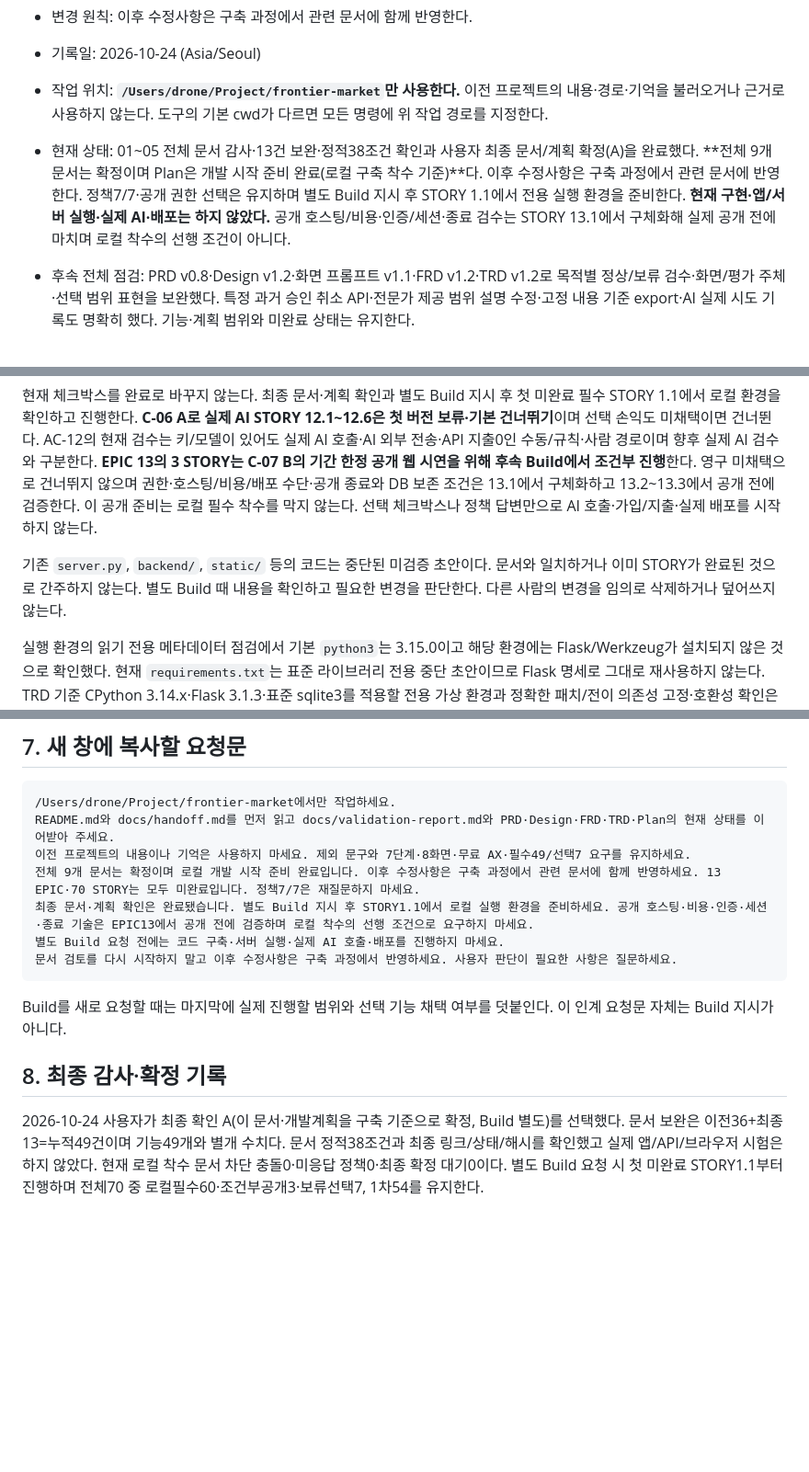
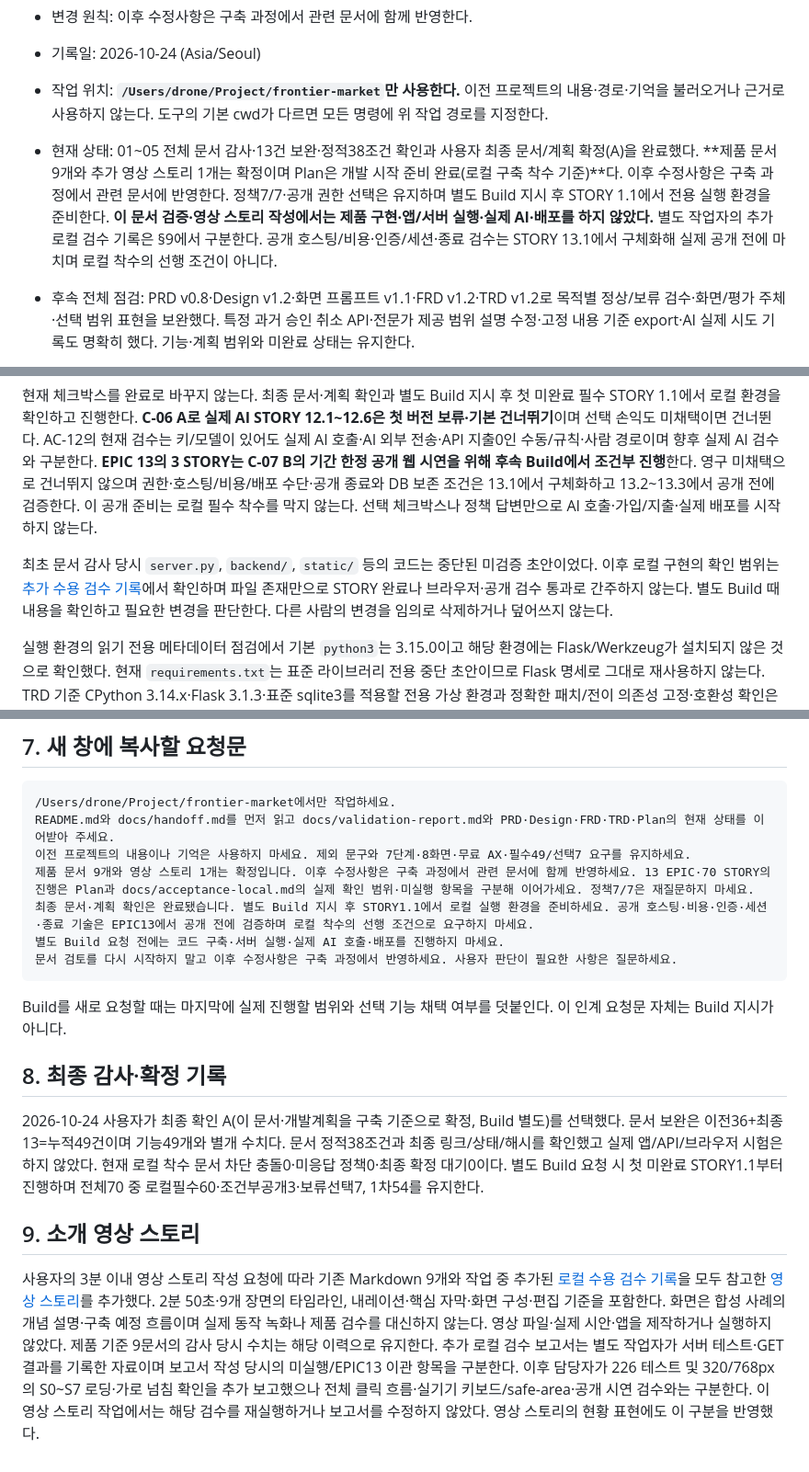
Before and after one commit to aiwhyclub/frontier-market, a Markdown page: docs/handoff.md, 3 parts joined by grey strips. Shown at 92% size. GitHub-like rendering; blank space fills up the shorter version.

```diff
--- a/docs/handoff.md
+++ b/docs/handoff.md
@@ -5,7 +5,7 @@
 
 - 기록일: 2026-10-24 (Asia/Seoul)
 - 작업 위치: **`/Users/drone/Project/frontier-market`만 사용한다.** 이전 프로젝트의 내용·경로·기억을 불러오거나 근거로 사용하지 않는다. 도구의 기본 cwd가 다르면 모든 명령에 위 작업 경로를 지정한다.
-- 현재 상태: 01~05 전체 문서 감사·13건 보완·정적38조건 확인과 사용자 최종 문서/계획 확정(A)을 완료했다. **전체 9개 문서는 확정이며 Plan은 개발 시작 준비 완료(로컬 구축 착수 기준)**다. 이후 수정사항은 구축 과정에서 관련 문서에 반영한다. 정책7/7·공개 권한 선택은 유지하며 별도 Build 지시 후 STORY 1.1에서 전용 실행 환경을 준비한다. **현재 구현·앱/서버 실행·실제 AI·배포는 하지 않았다.** 공개 호스팅/비용·인증/세션·종료 검수는 STORY 13.1에서 구체화해 실제 공개 전에 마치며 로컬 착수의 선행 조건이 아니다.
+- 현재 상태: 01~05 전체 문서 감사·13건 보완·정적38조건 확인과 사용자 최종 문서/계획 확정(A)을 완료했다. **제품 문서 9개와 추가 영상 스토리 1개는 확정이며 Plan은 개발 시작 준비 완료(로컬 구축 착수 기준)**다. 이후 수정사항은 구축 과정에서 관련 문서에 반영한다. 정책7/7·공개 권한 선택은 유지하며 별도 Build 지시 후 STORY 1.1에서 전용 실행 환경을 준비한다. **이 문서 검증·영상 스토리 작성에서는 제품 구현·앱/서버 실행·실제 AI·배포를 하지 않았다.** 별도 작업자의 추가 로컬 검수 기록은 §9에서 구분한다. 공개 호스팅/비용·인증/세션·종료 검수는 STORY 13.1에서 구체화해 실제 공개 전에 마치며 로컬 착수의 선행 조건이 아니다.
 - 후속 전체 점검: PRD v0.8·Design v1.2·화면 프롬프트 v1.1·FRD v1.2·TRD v1.2로 목적별 정상/보류 검수·화면/평가 주체·선택 범위 표현을 보완했다. 특정 과거 승인 취소 API·전문가 제공 범위 설명 수정·고정 내용 기준 export·AI 실제 시도 기록도 명확히 했다. 기능·계획 범위와 미완료 상태는 유지한다.
 - 정책 결정 진행: C-01~C-06 A·C-07 B로 정책 선택 7/7과 공개 권한 추가 질문 A를 확정했다. 내부 운영 도구 + Flask·SQLite·기본 웹, 공통4축 평가·운영책임자1명 판정, 필수 프로젝트 연결·현장 완료/진행 단계 비게이트, 합성/허용 공개 연습자료, C-05의 별도 권리/검토/취소 기록, C-06의 첫 버전 실제 AI 연동·외부 전송·API 지출 보류를 유지한다. C-07 B로 해커톤 공개 웹 시연을 후속 Build 범위에 조건부 채택했다. 공개 방문자는 조회·방문자별 합성 과제 run/reset만 가능하고 등록·수정·권리 확인·승인·회사 생성·export는 운영자 보호 영역이다. 공개 종료는 2026-10-24 21:00 Asia/Seoul(12:00 UTC)이고 이후 새 공개 UI/API 응답을 차단하고 비공개로 전환한다. 미응답 정책 질문은 없으며 호스팅·비용·배포 수단·운영자 접근 보호·방문자 세션·종료 차단 기술은 EPIC 13에서 공개 전에 검증한다. 외부 전문가/구매자 계정은 추가하지 않는다. 실제 파일럿 자료·권리·보존/삭제는 도입 전 별도 결정이고 별도 Build 전에는 구축·실행·실제 배포를 하지 않는다.
 
@@ -45,7 +45,7 @@
 
 현재 체크박스를 완료로 바꾸지 않는다. 최종 문서·계획 확인과 별도 Build 지시 후 첫 미완료 필수 STORY 1.1에서 로컬 환경을 확인하고 진행한다. **C-06 A로 실제 AI STORY 12.1~12.6은 첫 버전 보류·기본 건너뛰기**이며 선택 손익도 미채택이면 건너뛴다. AC-12의 현재 검수는 키/모델이 있어도 실제 AI 호출·AI 외부 전송·API 지출0인 수동/규칙·사람 경로이며 향후 실제 AI 검수와 구분한다. **EPIC 13의 3 STORY는 C-07 B의 기간 한정 공개 웹 시연을 위해 후속 Build에서 조건부 진행**한다. 영구 미채택으로 건너뛰지 않으며 권한·호스팅/비용/배포 수단·공개 종료와 DB 보존 조건은 13.1에서 구체화하고 13.2~13.3에서 공개 전에 검증한다. 이 공개 준비는 로컬 필수 착수를 막지 않는다. 선택 체크박스나 정책 답변만으로 AI 호출·가입/지출·실제 배포를 시작하지 않는다.
 
-기존 `server.py`, `backend/`, `static/` 등의 코드는 중단된 미검증 초안이다. 문서와 일치하거나 이미 STORY가 완료된 것으로 간주하지 않는다. 별도 Build 때 내용을 확인하고 필요한 변경을 판단한다. 다른 사람의 변경을 임의로 삭제하거나 덮어쓰지 않는다.
+최초 문서 감사 당시 `server.py`, `backend/`, `static/` 등의 코드는 중단된 미검증 초안이었다. 이후 로컬 구현의 확인 범위는 [추가 수용 검수 기록](acceptance-local.md)에서 확인하며 파일 존재만으로 STORY 완료나 브라우저·공개 검수 통과로 간주하지 않는다. 별도 Build 때 내용을 확인하고 필요한 변경을 판단한다. 다른 사람의 변경을 임의로 삭제하거나 덮어쓰지 않는다.
 
 실행 환경의 읽기 전용 메타데이터 점검에서 기본 `python3`는 3.15.0이고 해당 환경에는 Flask/Werkzeug가 설치되지 않은 것으로 확인했다. 현재 `requirements.txt`는 표준 라이브러리 전용 중단 초안이므로 Flask 명세로 그대로 재사용하지 않는다. TRD 기준 CPython 3.14.x·Flask 3.1.3·표준 sqlite3를 적용할 전용 가상 환경과 정확한 패치/전이 의존성 고정·호환성 확인은 별도 Build 후 STORY 1.1에서 수행한다. 이 점검으로 환경·파일을 바꾸거나 앱을 실행하지 않았다.
 
@@ -93,7 +93,7 @@ C-01~C-06 A·C-07 B와 공개 권한 A로 정책 선택 7/7을 완료했고 미
 /Users/drone/Project/frontier-market에서만 작업하세요.
 README.md와 docs/handoff.md를 먼저 읽고 docs/validation-report.md와 PRD·Design·FRD·TRD·Plan의 현재 상태를 이어받아 주세요.
 이전 프로젝트의 내용이나 기억은 사용하지 마세요. 제외 문구와 7단계·8화면·무료 AX·필수49/선택7 요구를 유지하세요.
-전체 9개 문서는 확정이며 로컬 개발 시작 준비 완료입니다. 이후 수정사항은 구축 과정에서 관련 문서에 함께 반영하세요. 13 EPIC·70 STORY는 모두 미완료입니다. 정책7/7은 재질문하지 마세요.
+제품 문서 9개와 영상 스토리 1개는 확정입니다. 이후 수정사항은 구축 과정에서 관련 문서에 함께 반영하세요. 13 EPIC·70 STORY의 진행은 Plan과 docs/acceptance-local.md의 실제 확인 범위·미실행 항목을 구분해 이어가세요. 정책7/7은 재질문하지 마세요.
 최종 문서·계획 확인은 완료됐습니다. 별도 Build 지시 후 STORY1.1에서 로컬 실행 환경을 준비하세요. 공개 호스팅·비용·인증·세션·종료 기술은 EPIC13에서 공개 전에 검증하며 로컬 착수의 선행 조건으로 요구하지 마세요.
 별도 Build 요청 전에는 코드 구축·서버 실행·실제 AI 호출·배포를 진행하지 마세요.
 문서 검토를 다시 시작하지 말고 이후 수정사항은 구축 과정에서 반영하세요. 사용자 판단이 필요한 사항은 질문하세요.
@@ -104,3 +104,7 @@ Build를 새로 요청할 때는 마지막에 실제 진행할 범위와 선택
 ## 8. 최종 감사·확정 기록
 
 2026-10-24 사용자가 최종 확인 A(이 문서·개발계획을 구축 기준으로 확정, Build 별도)를 선택했다. 문서 보완은 이전36+최종13=누적49건이며 기능49개와 별개 수치다. 문서 정적38조건과 최종 링크/상태/해시를 확인했고 실제 앱/API/브라우저 시험은 하지 않았다. 현재 로컬 착수 문서 차단 충돌0·미응답 정책0·최종 확정 대기0이다. 별도 Build 요청 시 첫 미완료 STORY1.1부터 진행하며 전체70 중 로컬필수60·조건부공개3·보류선택7, 1차54를 유지한다.
+
+## 9. 소개 영상 스토리
+
+사용자의 3분 이내 영상 스토리 작성 요청에 따라 기존 Markdown 9개와 작업 중 추가된 [로컬 수용 검수 기록](acceptance-local.md)을 모두 참고한 [영상 스토리](video-story.md)를 추가했다. 2분 50초·9개 장면의 타임라인, 내레이션·핵심 자막·화면 구성·편집 기준을 포함한다. 화면은 합성 사례의 개념 설명·구축 예정 흐름이며 실제 동작 녹화나 제품 검수를 대신하지 않는다. 영상 파일·실제 시안·앱을 제작하거나 실행하지 않았다. 제품 기준 9문서의 감사 당시 수치는 해당 이력으로 유지한다. 추가 로컬 검수 보고서는 별도 작업자가 서버 테스트·GET 결과를 기록한 자료이며 보고서 작성 당시의 미실행/EPIC13 이관 항목을 구분한다. 이후 담당자가 226 테스트 및 320/768px의 S0~S7 로딩·가로 넘침 확인을 추가 보고했으나 전체 클릭 흐름·실기기 키보드/safe-area·공개 시연 검수와는 구분한다. 이 영상 스토리 작업에서는 해당 검수를 재실행하거나 보고서를 수정하지 않았다. 영상 스토리의 현황 표현에도 이 구분을 반영했다.
```
Also changed, not shown: README.md (+7 -5 lines), docs/video-story.md (added, +225 -0 lines).
